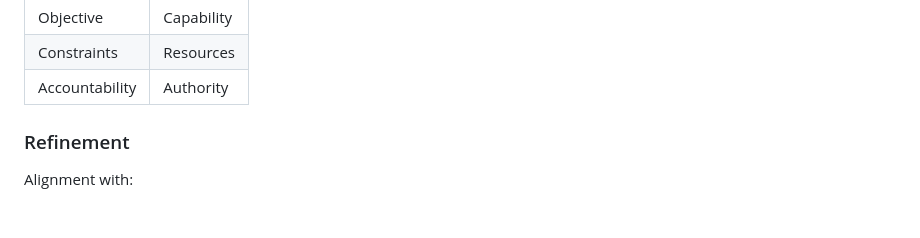
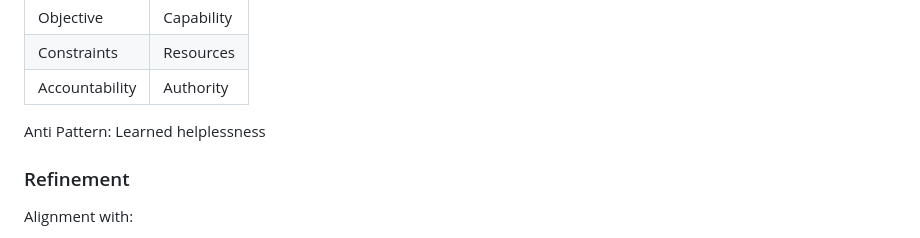
Before and after one commit to voschezang/coding-handbook, a Markdown page: project-management.md, the part around the change. GitHub-like rendering; blank space fills up the shorter version.

```diff
--- a/project-management.md
+++ b/project-management.md
@@ -26,7 +26,7 @@ In order to run a project, a certain level of autonomy is required. This is a ba
 | Constraints    | Resources  |
 | Accountability | Authority  |
 
-
+Anti Pattern: Learned helplessness
 
 ### Refinement
 
```
Also changed, not shown: goals-planning-strategy.md (+10 -0 lines), img/roadmap-path.png (added).
